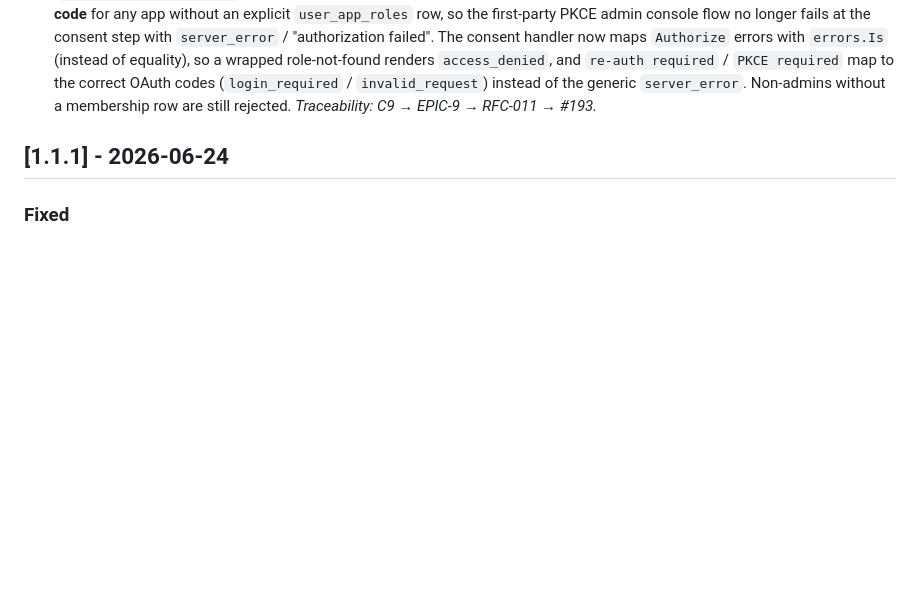
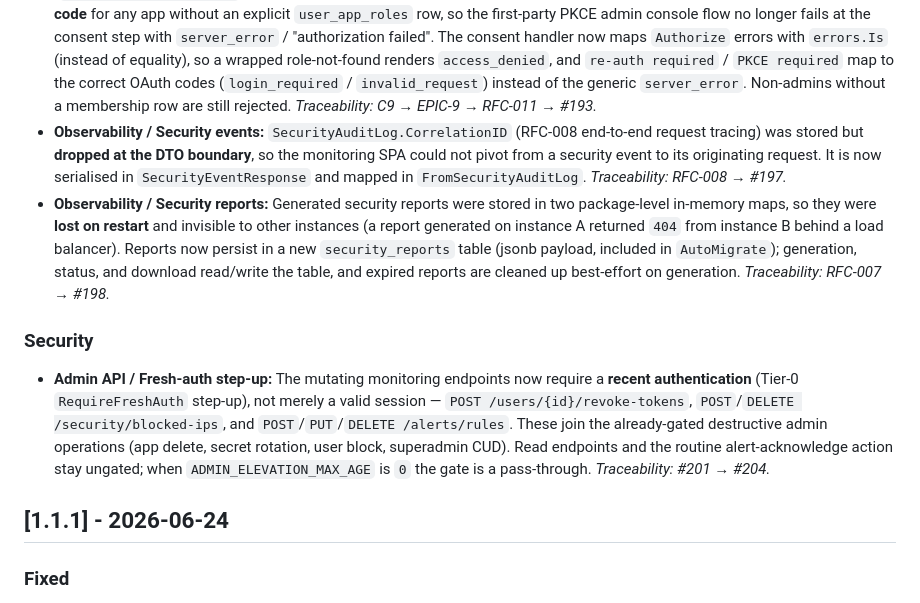
Before and after one commit to ovander/go-oauth2, a Markdown page: CHANGELOG.md, the part around one of its changes. Drawn GitHub-style; blank space fills up the shorter version.

```diff
--- a/CHANGELOG.md
+++ b/CHANGELOG.md
@@ -53,6 +106,28 @@ Releases follow the platform program defined in `docs/program/RELEASE-ROADMAP.md
   required` map to the correct OAuth codes (`login_required` /
   `invalid_request`) instead of the generic `server_error`. Non-admins without a
   membership row are still rejected. _Traceability: C9 → EPIC-9 → RFC-011 → #193._
+- **Observability / Security events:** `SecurityAuditLog.CorrelationID`
+  (RFC-008 end-to-end request tracing) was stored but **dropped at the DTO
+  boundary**, so the monitoring SPA could not pivot from a security event to its
+  originating request. It is now serialised in `SecurityEventResponse` and mapped
+  in `FromSecurityAuditLog`. _Traceability: RFC-008 → #197._
+- **Observability / Security reports:** Generated security reports were stored in
+  two package-level in-memory maps, so they were **lost on restart** and
+  invisible to other instances (a report generated on instance A returned `404`
+  from instance B behind a load balancer). Reports now persist in a new
+  `security_reports` table (jsonb payload, included in `AutoMigrate`); generation,
+  status, and download read/write the table, and expired reports are cleaned up
+  best-effort on generation. _Traceability: RFC-007 → #198._
+
+### Security
+- **Admin API / Fresh-auth step-up:** The mutating monitoring endpoints now
+  require a **recent authentication** (Tier-0 `RequireFreshAuth` step-up), not
+  merely a valid session — `POST /users/{id}/revoke-tokens`,
+  `POST`/`DELETE /security/blocked-ips`, and `POST`/`PUT`/`DELETE /alerts/rules`.
+  These join the already-gated destructive admin operations (app delete, secret
+  rotation, user block, superadmin CUD). Read endpoints and the routine
+  alert-acknowledge action stay ungated; when `ADMIN_ELEVATION_MAX_AGE` is `0`
+  the gate is a pass-through. _Traceability: #201 → #204._
 
 ## [1.1.1] - 2026-06-24
 
```
Also changed, not shown: other parts of CHANGELOG.md (+53 -0 lines).
